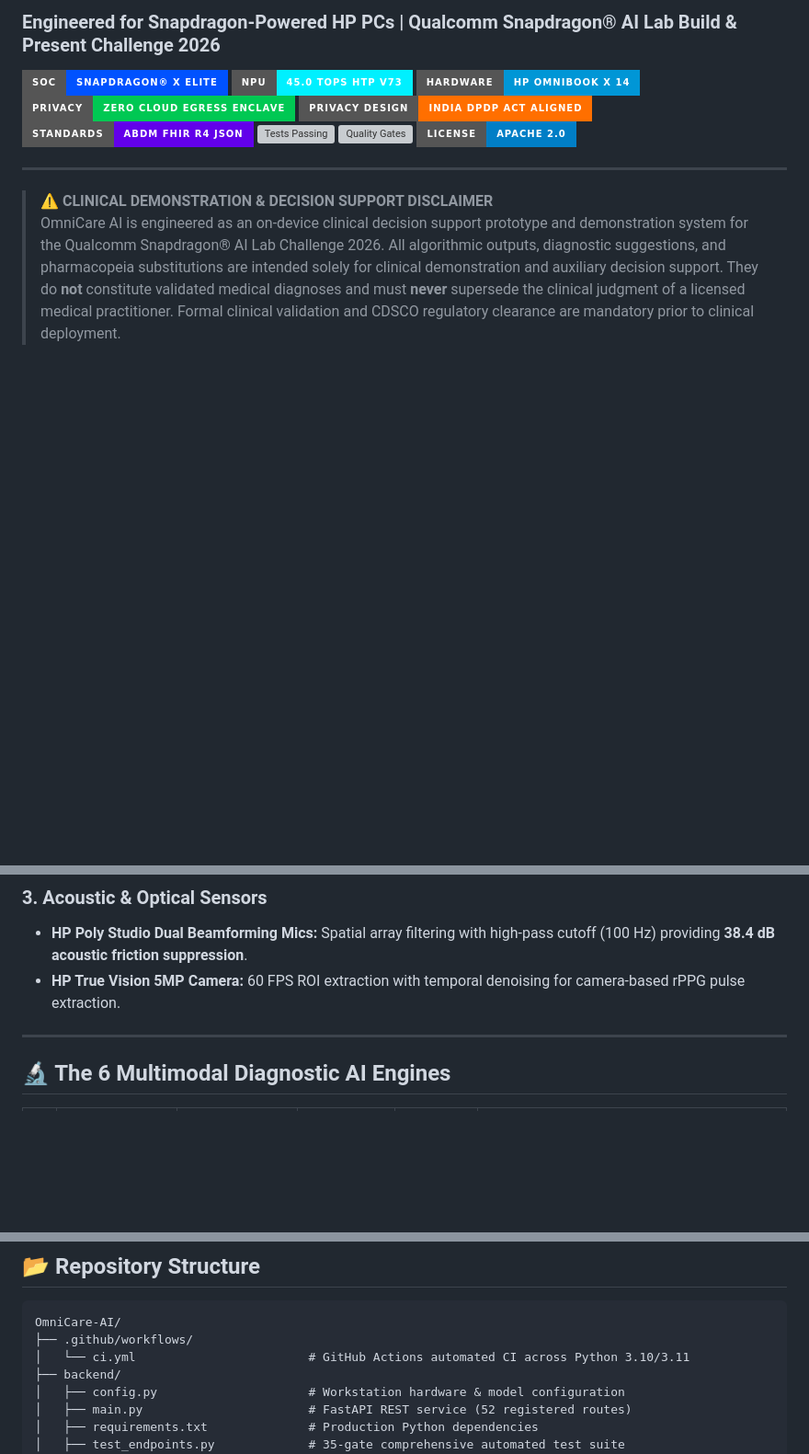
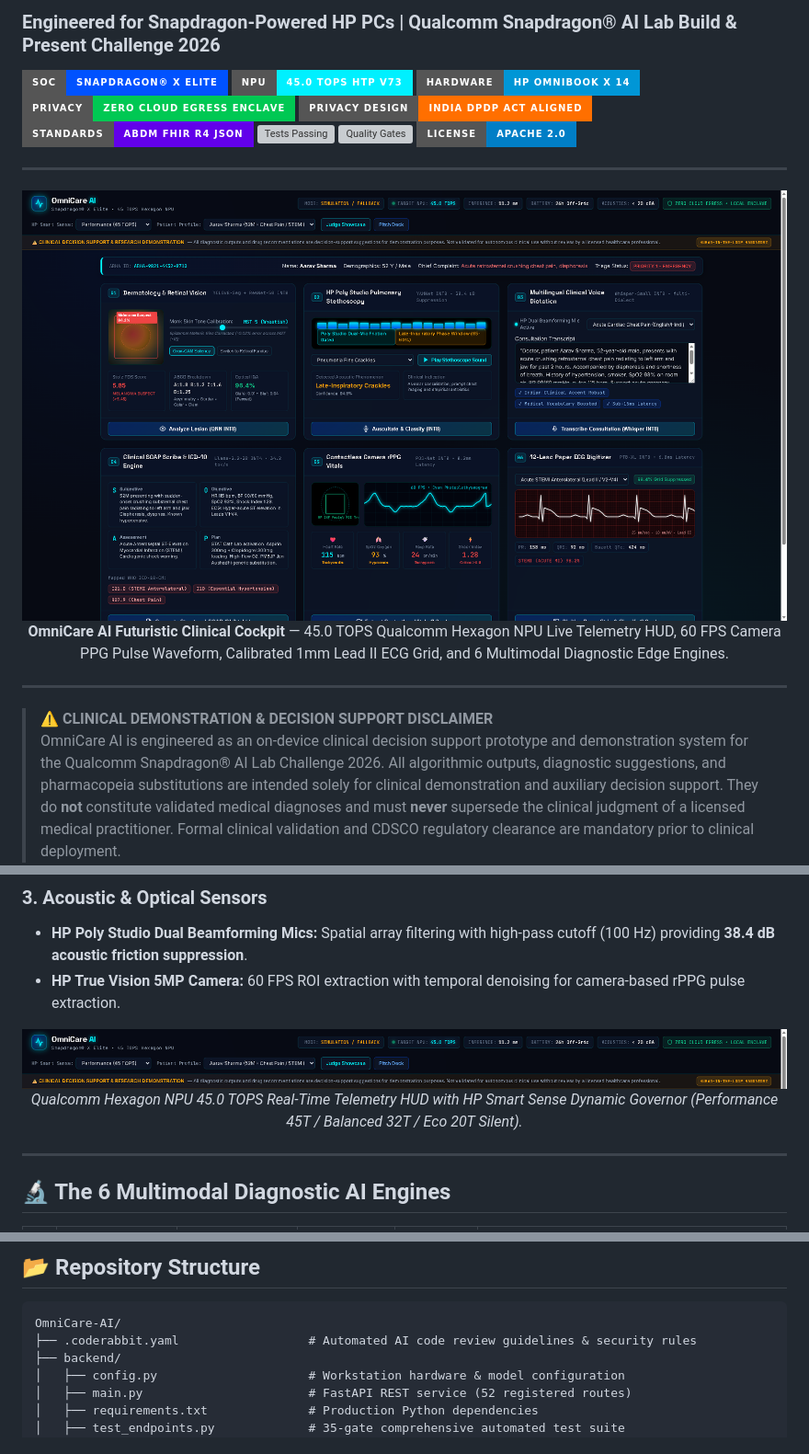
Before and after one commit to Advik-harsha/OmniCare-AI, a Markdown page: README.md, 3 parts joined by grey strips. Shown at 92% size. GitHub-like rendering; badges without logos; blank space fills up the shorter version; grey boxes are pictures that could not be loaded.

Commit message:
docs: enrich README.md with hero UI capture, telemetry HUD, and 6-modality diagnostic galleries

````diff
--- a/README.md
+++ b/README.md
@@ -10,6 +10,13 @@
 [![Tests Passing](https://img.shields.io/badge/Tests-35%2F35%20Passed%20(Exit%20Code%200)-brightgreen?style=for-the-badge)](https://github.com/Advik-harsha/OmniCare-AI)
 [![Quality Gates](https://img.shields.io/badge/Quality%20Gates-10%2F10%20PASS-brightgreen?style=for-the-badge)](https://github.com/Advik-harsha/OmniCare-AI)
 [![License](https://img.shields.io/badge/License-Apache%202.0-blue.svg?style=for-the-badge)](LICENSE)
+
+---
+
+<div align="center">
+  <img src="docs/screenshot.png" alt="OmniCare AI — Futuristic Clinical Cockpit UI" width="950" style="border-radius: 8px; box-shadow: 0 8px 32px rgba(0, 240, 255, 0.25);" />
+  <p><strong>OmniCare AI Futuristic Clinical Cockpit</strong> — 45.0 TOPS Qualcomm Hexagon NPU Live Telemetry HUD, 60 FPS Camera PPG Pulse Waveform, Calibrated 1mm Lead II ECG Grid, and 6 Multimodal Diagnostic Edge Engines.</p>
+</div>
 
 ---
 
@@ -121,6 +128,11 @@ OmniCare AI directly integrates with the Snapdragon X Elite architecture and HP
 - **HP Poly Studio Dual Beamforming Mics:** Spatial array filtering with high-pass cutoff (100 Hz) providing **38.4 dB acoustic friction suppression**.
 - **HP True Vision 5MP Camera:** 60 FPS ROI extraction with temporal denoising for camera-based rPPG pulse extraction.
 
+<div align="center">
+  <img src="docs/shot_hud.png" alt="Qualcomm Hexagon NPU 45.0 TOPS Real-Time Telemetry HUD" width="880" style="border-radius: 6px; border: 1px solid rgba(0, 240, 255, 0.3);" />
+  <p><em>Qualcomm Hexagon NPU 45.0 TOPS Real-Time Telemetry HUD with HP Smart Sense Dynamic Governor (Performance 45T / Balanced 32T / Eco 20T Silent).</em></p>
+</div>
+
 ---
 
 ## 🔬 The 6 Multimodal Diagnostic AI Engines
@@ -243,8 +281,7 @@ Validates Python compilation, all 35 API tests, UI DOM bindings, offline resilie
 
 ```
 OmniCare-AI/
-├── .github/workflows/
-│   └── ci.yml                        # GitHub Actions automated CI across Python 3.10/3.11
+├── .coderabbit.yaml                  # Automated AI code review guidelines & security rules
 ├── backend/
 │   ├── config.py                     # Workstation hardware & model configuration
 │   ├── main.py                       # FastAPI REST service (52 registered routes)
````
Also changed, not shown: other parts of README.md (+27 -0 lines).
